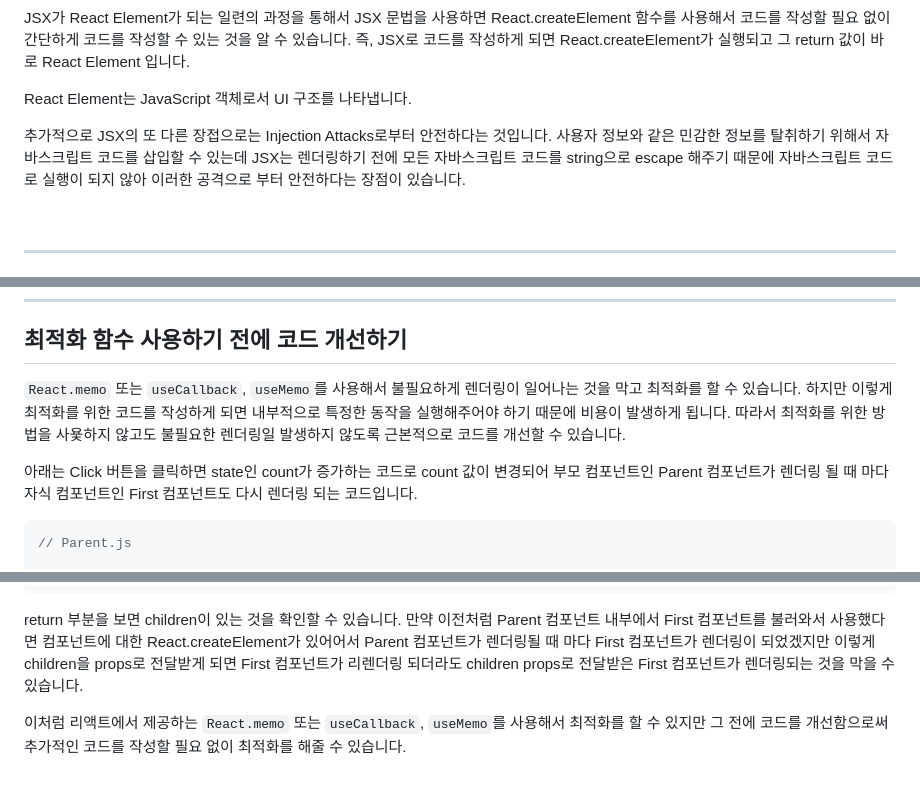
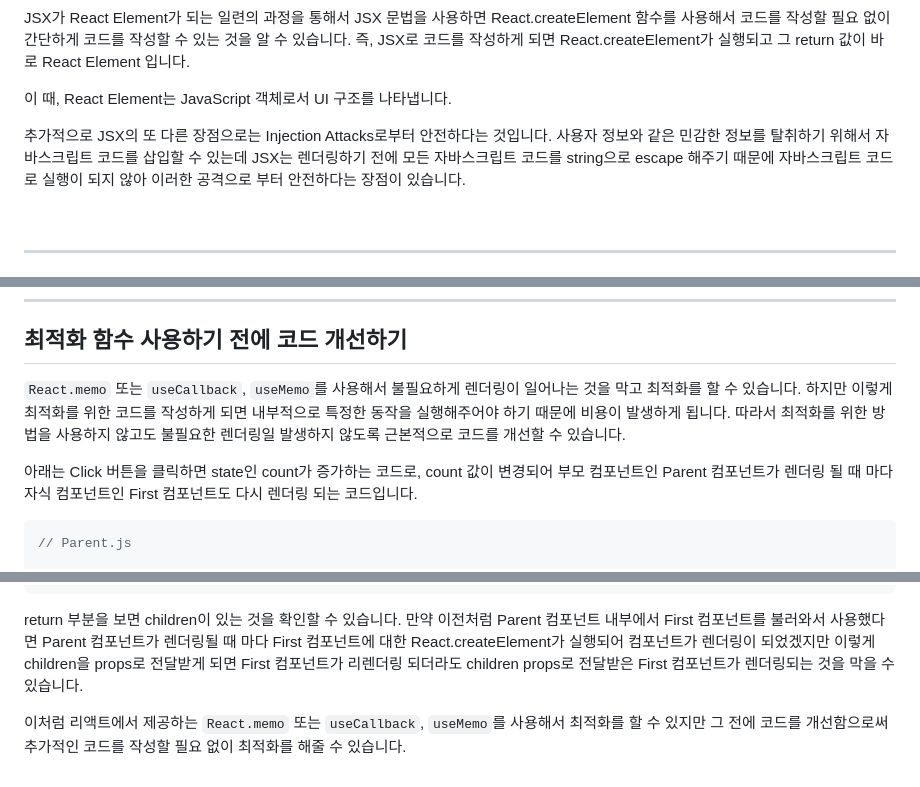
Before and after one commit to dkmqflx/gatsby-blog, a Markdown page: contents/react-render-phase.md, 3 parts joined by grey strips. Drawn GitHub-style.

Commit message:
post: update React 렌더링 과정과 최적화 이해하기

````diff
--- a/contents/react-render-phase.md
+++ b/contents/react-render-phase.md
@@ -45,9 +45,9 @@ const element = {
 
 JSX가 React Element가 되는 일련의 과정을 통해서 JSX 문법을 사용하면 React.createElement 함수를 사용해서 코드를 작성할 필요 없이 간단하게 코드를 작성할 수 있는 것을 알 수 있습니다. 즉, JSX로 코드를 작성하게 되면 React.createElement가 실행되고 그 return 값이 바로 React Element 입니다.
 
-React Element는 JavaScript 객체로서 UI 구조를 나타냅니다.
+이 때, React Element는 JavaScript 객체로서 UI 구조를 나타냅니다.
 
-추가적으로 JSX의 또 다른 장접으로는 Injection Attacks로부터 안전하다는 것입니다. 사용자 정보와 같은 민감한 정보를 탈취하기 위해서 자바스크립트 코드를 삽입할 수 있는데 JSX는 렌더링하기 전에 모든 자바스크립트 코드를 string으로 escape 해주기 때문에 자바스크립트 코드로 실행이 되지 않아 이러한 공격으로 부터 안전하다는 장점이 있습니다.
+추가적으로 JSX의 또 다른 장점으로는 Injection Attacks로부터 안전하다는 것입니다. 사용자 정보와 같은 민감한 정보를 탈취하기 위해서 자바스크립트 코드를 삽입할 수 있는데 JSX는 렌더링하기 전에 모든 자바스크립트 코드를 string으로 escape 해주기 때문에 자바스크립트 코드로 실행이 되지 않아 이러한 공격으로 부터 안전하다는 장점이 있습니다.
 
 <br/>
 
@@ -254,9 +254,9 @@ export default First
 
 ## 최적화 함수 사용하기 전에 코드 개선하기
 
-`React.memo` 또는 `useCallback`, `useMemo`를 사용해서 불필요하게 렌더링이 일어나는 것을 막고 최적화를 할 수 있습니다. 하지만 이렇게 최적화를 위한 코드를 작성하게 되면 내부적으로 특정한 동작을 실행해주어야 하기 때문에 비용이 발생하게 됩니다. 따라서 최적화를 위한 방법을 사욫하지 않고도 불필요한 렌더링일 발생하지 않도록 근본적으로 코드를 개선할 수 있습니다.
+`React.memo` 또는 `useCallback`, `useMemo`를 사용해서 불필요하게 렌더링이 일어나는 것을 막고 최적화를 할 수 있습니다. 하지만 이렇게 최적화를 위한 코드를 작성하게 되면 내부적으로 특정한 동작을 실행해주어야 하기 때문에 비용이 발생하게 됩니다. 따라서 최적화를 위한 방법을 사용하지 않고도 불필요한 렌더링일 발생하지 않도록 근본적으로 코드를 개선할 수 있습니다.
 
-아래는 Click 버튼을 클릭하면 state인 count가 증가하는 코드로 count 값이 변경되어 부모 컴포넌트인 Parent 컴포넌트가 렌더링 될 때 마다 자식 컴포넌트인 First 컴포넌트도 다시 렌더링 되는 코드입니다.
+아래는 Click 버튼을 클릭하면 state인 count가 증가하는 코드로, count 값이 변경되어 부모 컴포넌트인 Parent 컴포넌트가 렌더링 될 때 마다 자식 컴포넌트인 First 컴포넌트도 다시 렌더링 되는 코드입니다.
 
 ```js
 // Parent.js
@@ -398,6 +398,7 @@ export default function Parent({ children }) {
 }
 ```
 
-return 부분을 보면 children이 있는 것을 확인할 수 있습니다. 만약 이전처럼 Parent 컴포넌트 내부에서 First 컴포넌트를 불러와서 사용했다면 컴포넌트에 대한 React.createElement가 있어어서 Parent 컴포넌트가 렌더링될 때 마다 First 컴포넌트가 렌더링이 되었겠지만 이렇게 children을 props로 전달받게 되면 First 컴포넌트가 리렌더링 되더라도 children props로 전달받은 First 컴포넌트가 렌더링되는 것을 막을 수 있습니다.
+return 부분을 보면 children이 있는 것을 확인할 수 있습니다. 만약 이전처럼 Parent 컴포넌트 내부에서 First 컴포넌트를 불러와서 사용했다면 Parent 컴포넌트가 렌더링될 때 마다
+First 컴포넌트에 대한 React.createElement가 실행되어 컴포넌트가 렌더링이 되었겠지만 이렇게 children을 props로 전달받게 되면 First 컴포넌트가 리렌더링 되더라도 children props로 전달받은 First 컴포넌트가 렌더링되는 것을 막을 수 있습니다.
 
 이처럼 리액트에서 제공하는 `React.memo` 또는 `useCallback`, `useMemo`를 사용해서 최적화를 할 수 있지만 그 전에 코드를 개선함으로써 추가적인 코드를 작성할 필요 없이 최적화를 해줄 수 있습니다.
````
Also changed, not shown: other parts of contents/react-render-phase.md (+2 -2 lines).
